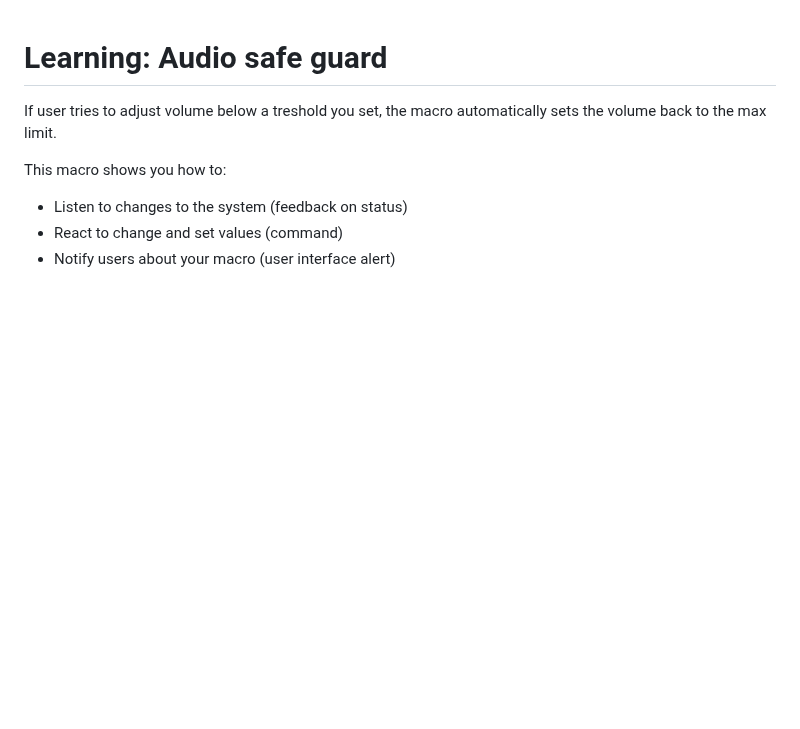
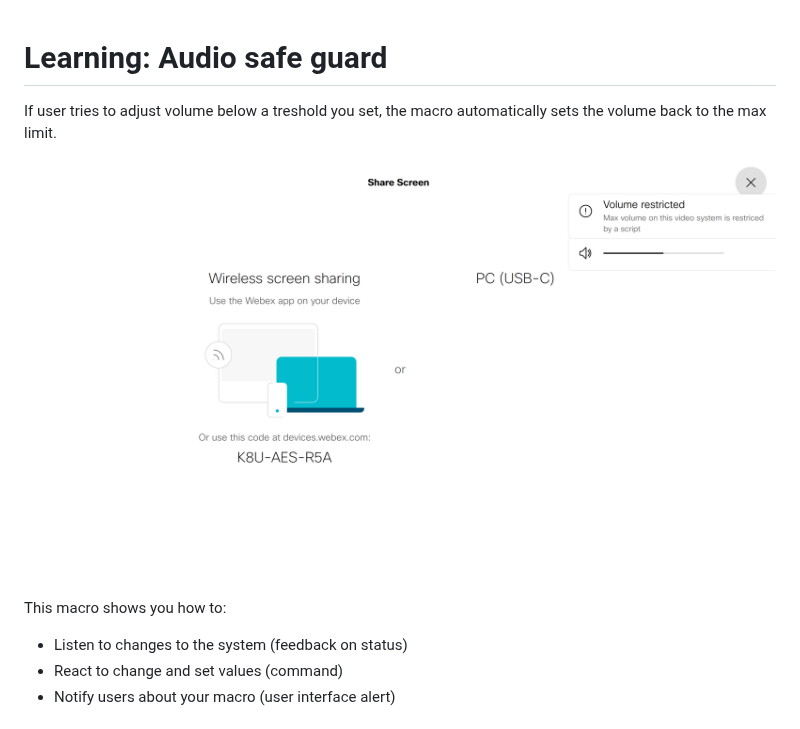
Before and after one commit to CiscoDevNet/roomdevices-macros-samples, a Markdown page: Audio Safe Guard/README.md, the part around the change. Rendered like a GitHub page; pictures changed too: Audio Safe Guard/screenshot.png (added); blank space fills up the shorter version.

Commit message:
Audio Safe Guard: add manifest and screenshot

```diff
--- a/Audio Safe Guard/README.md
+++ b/Audio Safe Guard/README.md
@@ -1,5 +1,7 @@
 # Learning: Audio safe guard
 If user tries to adjust volume below a treshold you set, the macro automatically sets the volume back to the max limit.
+
+![Screenshot](screenshot.png)
 
 This macro shows you how to:
 - Listen to changes to the system (feedback on status)
```
Also changed, not shown: 1 other file.
